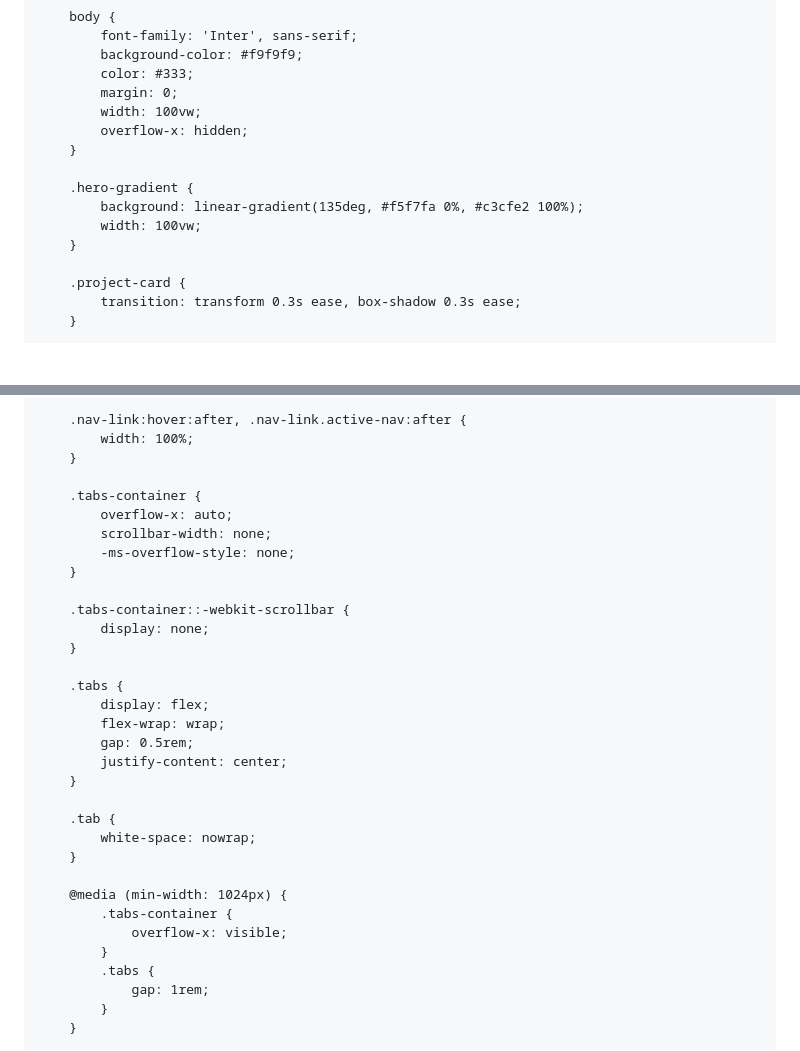
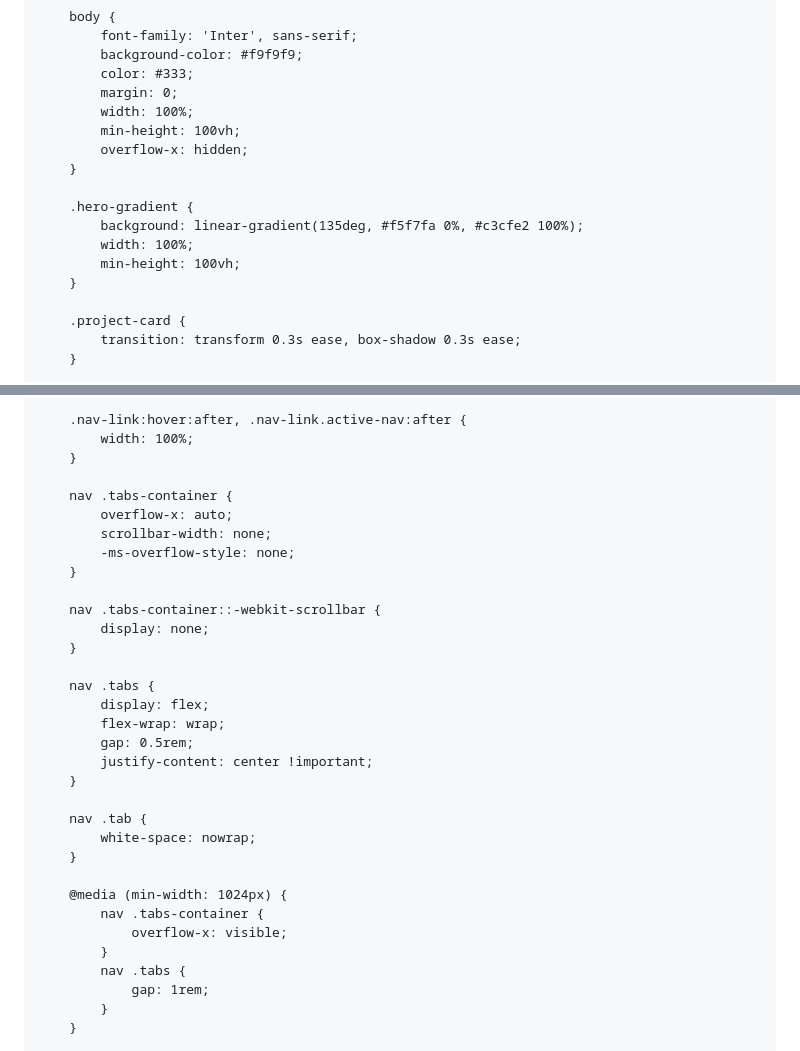
Before and after one commit to Mronaldmandela/mrm, a Markdown page: README.md, 2 parts joined by grey strips. Drawn GitHub-style; blank space fills up the shorter version.

```diff
--- a/README.md
+++ b/README.md
@@ -20,13 +21,15 @@
             background-color: #f9f9f9;
             color: #333;
             margin: 0;
-            width: 100vw;
+            width: 100%;
+            min-height: 100vh;
             overflow-x: hidden;
         }
 
         .hero-gradient {
             background: linear-gradient(135deg, #f5f7fa 0%, #c3cfe2 100%);
-            width: 100vw;
+            width: 100%;
+            min-height: 100vh;
         }
 
         .project-card {
@@ -58,32 +61,32 @@
             width: 100%;
         }
 
-        .tabs-container {
+        nav .tabs-container {
             overflow-x: auto;
             scrollbar-width: none;
             -ms-overflow-style: none;
         }
 
-        .tabs-container::-webkit-scrollbar {
+        nav .tabs-container::-webkit-scrollbar {
             display: none;
         }
 
-        .tabs {
+        nav .tabs {
             display: flex;
             flex-wrap: wrap;
             gap: 0.5rem;
-            justify-content: center;
+            justify-content: center !important;
         }
 
-        .tab {
+        nav .tab {
             white-space: nowrap;
         }
 
         @media (min-width: 1024px) {
-            .tabs-container {
+            nav .tabs-container {
                 overflow-x: visible;
             }
-            .tabs {
+            nav .tabs {
                 gap: 1rem;
             }
         }
```
Also changed, not shown: other parts of README.md (+2 -1 lines).
